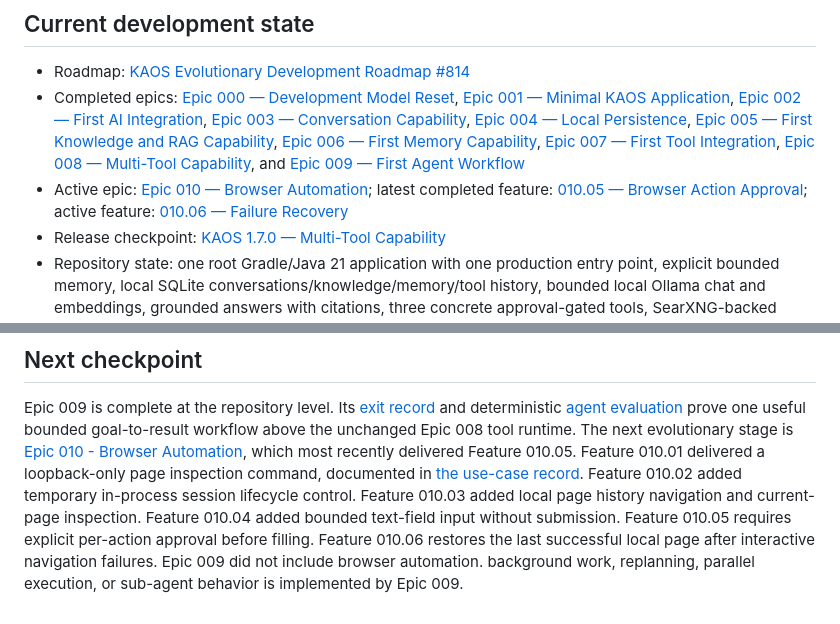
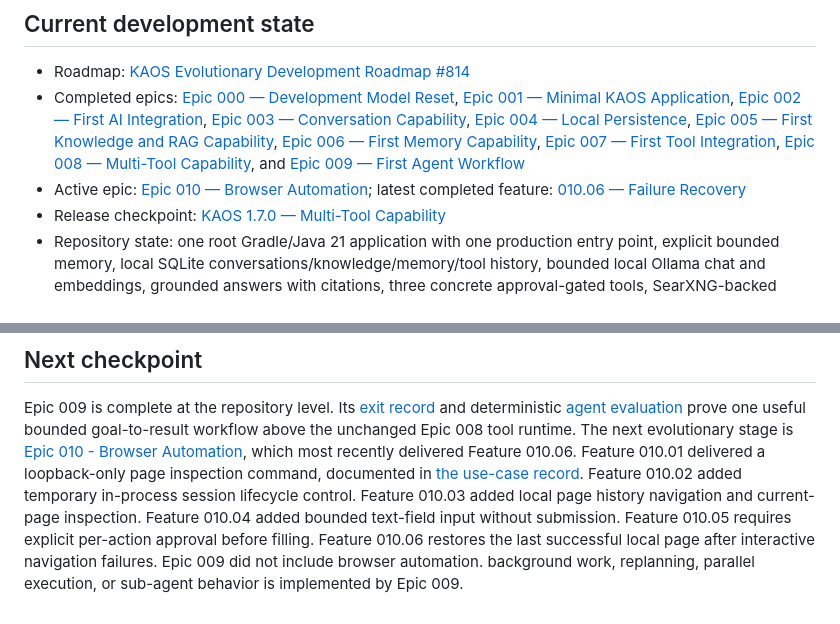
Before and after one commit to karanbabu2110/Intelligent, a Markdown page: README.md, 2 parts joined by grey strips. Rendered like a GitHub page.

Commit message:
docs: mark browser failure recovery complete #914

```diff
--- a/README.md
+++ b/README.md
@@ -8,7 +8,7 @@ inside the verified single application.
 
 - Roadmap: [KAOS Evolutionary Development Roadmap #814](https://github.com/karanbabu2110/KAOS/issues/814)
 - Completed epics: [Epic 000 — Development Model Reset](https://github.com/karanbabu2110/KAOS/issues/815), [Epic 001 — Minimal KAOS Application](https://github.com/karanbabu2110/KAOS/issues/2), [Epic 002 — First AI Integration](https://github.com/karanbabu2110/KAOS/issues/3), [Epic 003 — Conversation Capability](https://github.com/karanbabu2110/KAOS/issues/9), [Epic 004 — Local Persistence](https://github.com/karanbabu2110/KAOS/issues/823), [Epic 005 — First Knowledge and RAG Capability](https://github.com/karanbabu2110/KAOS/issues/11), [Epic 006 — First Memory Capability](https://github.com/karanbabu2110/KAOS/issues/10), [Epic 007 — First Tool Integration](https://github.com/karanbabu2110/KAOS/issues/15), [Epic 008 — Multi-Tool Capability](https://github.com/karanbabu2110/KAOS/issues/63), and [Epic 009 — First Agent Workflow](https://github.com/karanbabu2110/KAOS/issues/53)
-- Active epic: [Epic 010 — Browser Automation](https://github.com/karanbabu2110/KAOS/issues/26); latest completed feature: [010.05 — Browser Action Approval](https://github.com/karanbabu2110/KAOS/issues/913); active feature: [010.06 — Failure Recovery](https://github.com/karanbabu2110/KAOS/issues/914)
+- Active epic: [Epic 010 — Browser Automation](https://github.com/karanbabu2110/KAOS/issues/26); latest completed feature: [010.06 — Failure Recovery](https://github.com/karanbabu2110/KAOS/issues/914)
 - Release checkpoint: [KAOS 1.7.0 — Multi-Tool Capability](https://github.com/Knowledge-Autonomous-Operating-System/KAOS/releases/tag/v1.7.0)
 - Repository state: one root Gradle/Java 21 application with one production entry point, explicit bounded memory, local SQLite conversations/knowledge/memory/tool history, bounded local Ollama chat and embeddings, grounded answers with citations, three concrete approval-gated tools, SearXNG-backed discovery, a read-only `tools` catalog, and one foreground bounded agent workflow
 - Completed features, stories, tasks, and verified evidence: [completed work and evidence](docs/evolution/completed-work-and-evidence.md)
@@ -516,6 +516,6 @@ Epic 009 is complete at the repository level. Its
 goal-to-result workflow above the unchanged Epic 008 tool runtime. The next
 evolutionary stage is
 [Epic 010 - Browser Automation](https://github.com/karanbabu2110/KAOS/issues/26),
-which most recently delivered Feature 010.05. Feature 010.01 delivered a loopback-only page inspection command, documented in [the use-case record](docs/evolution/browser-automation-use-case.md). Feature 010.02 added temporary in-process session lifecycle control. Feature 010.03 added local page history navigation and current-page inspection. Feature 010.04 added bounded text-field input without submission. Feature 010.05 requires explicit per-action approval before filling. Feature 010.06 restores the last successful local page after interactive navigation failures. Epic 009 did not include browser automation.
+which most recently delivered Feature 010.06. Feature 010.01 delivered a loopback-only page inspection command, documented in [the use-case record](docs/evolution/browser-automation-use-case.md). Feature 010.02 added temporary in-process session lifecycle control. Feature 010.03 added local page history navigation and current-page inspection. Feature 010.04 added bounded text-field input without submission. Feature 010.05 requires explicit per-action approval before filling. Feature 010.06 restores the last successful local page after interactive navigation failures. Epic 009 did not include browser automation.
 background work, replanning, parallel execution, or sub-agent behavior is
 implemented by Epic 009.
```
